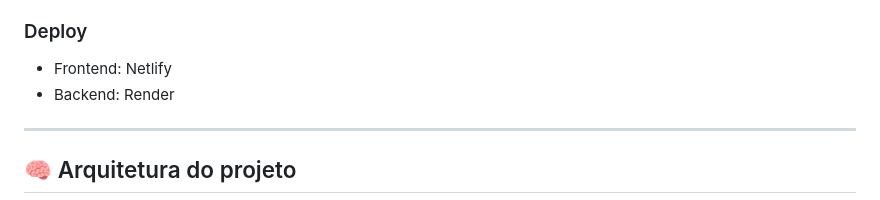
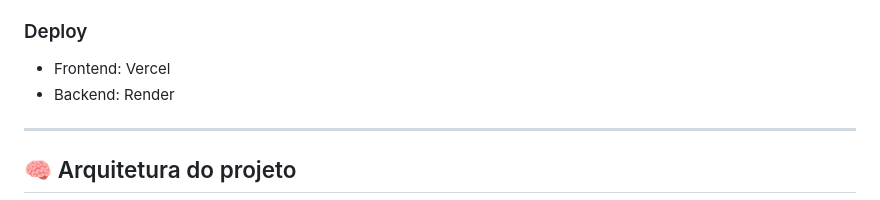
Before and after one commit to Gugaum1/projeto_HemaVita, a Markdown page: README.md, the part around the change. Drawn GitHub-style.

```diff
--- a/README.md
+++ b/README.md
@@ -41,7 +41,7 @@ A plataforma centraliza essas informações de forma clara, moderna e acessível
 
 ### Deploy
 
-* Frontend: Netlify
+* Frontend: Vercel
 * Backend: Render
 
 ---
```
